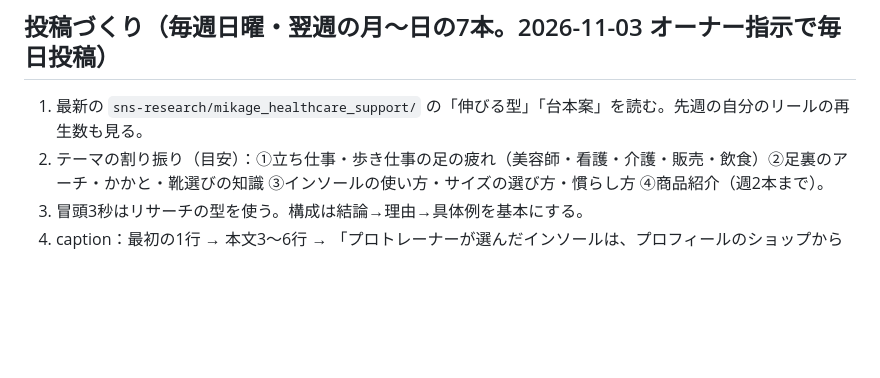
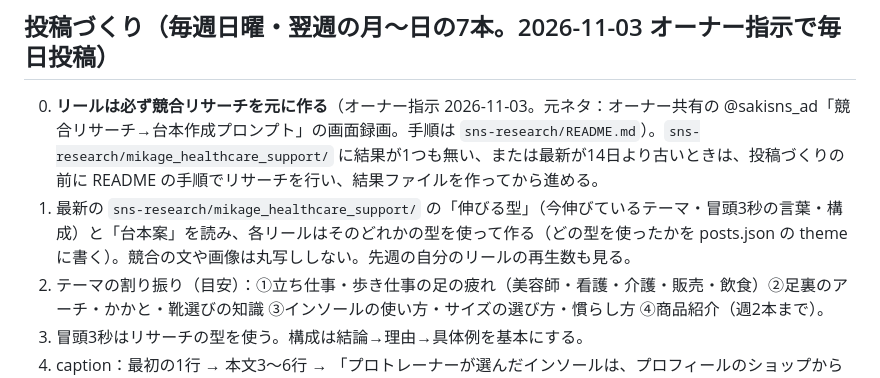
Before and after one commit to junglegym-mikage/ai-business, a Markdown page: sns-ops/mikage_healthcare_support/RUNBOOK.md, the part around the change. Drawn GitHub-style; blank space fills up the shorter version.

Commit message:
SNS: JungleGym・御影のリールは必ず競合リサーチの型を元に作るルールを追加（オーナー指示）
Co-Authored-By: Claude Opus 5.5 <noreply@anthropic.com>
Claude-Session: https://claude.ai/code/session_01Npn5DCTo8YgbrR2GvCyfg8

```diff
--- a/sns-ops/mikage_healthcare_support/RUNBOOK.md
+++ b/sns-ops/mikage_healthcare_support/RUNBOOK.md
@@ -5,7 +5,8 @@
 - 2026-11-02 時点：投稿24・フォロワー8。最後の投稿は 2026年2月。
 
 ## 投稿づくり（毎週日曜・翌週の月〜日の7本。2026-11-03 オーナー指示で毎日投稿）
-1. 最新の `sns-research/mikage_healthcare_support/` の「伸びる型」「台本案」を読む。先週の自分のリールの再生数も見る。
+0. **リールは必ず競合リサーチを元に作る**（オーナー指示 2026-11-03。元ネタ：オーナー共有の @sakisns_ad「競合リサーチ→台本作成プロンプト」の画面録画。手順は `sns-research/README.md`）。`sns-research/mikage_healthcare_support/` に結果が1つも無い、または最新が14日より古いときは、投稿づくりの前に README の手順でリサーチを行い、結果ファイルを作ってから進める。
+1. 最新の `sns-research/mikage_healthcare_support/` の「伸びる型」（今伸びているテーマ・冒頭3秒の言葉・構成）と「台本案」を読み、各リールはそのどれかの型を使って作る（どの型を使ったかを posts.json の theme に書く）。競合の文や画像は丸写ししない。先週の自分のリールの再生数も見る。
 2. テーマの割り振り（目安）：①立ち仕事・歩き仕事の足の疲れ（美容師・看護・介護・販売・飲食）②足裏のアーチ・かかと・靴選びの知識 ③インソールの使い方・サイズの選び方・慣らし方 ④商品紹介（週2本まで）。
 3. 冒頭3秒はリサーチの型を使う。構成は結論→理由→具体例を基本にする。
 4. caption：最初の1行 → 本文3〜6行 → 「プロトレーナーが選んだインソールは、プロフィールのショップから（15,000円・送料無料）」→ ハッシュタグ5〜8個（#インソール #立ち仕事 #足の疲れ #姿勢 #神戸 など）。最後に「※医療機器ではありません。使い心地には個人差があります。」を入れる（商品に触れる投稿）。
```
Also changed, not shown: sns-ops/mikage_junglegym_personal/RUNBOOK.md (+2 -1 lines).
